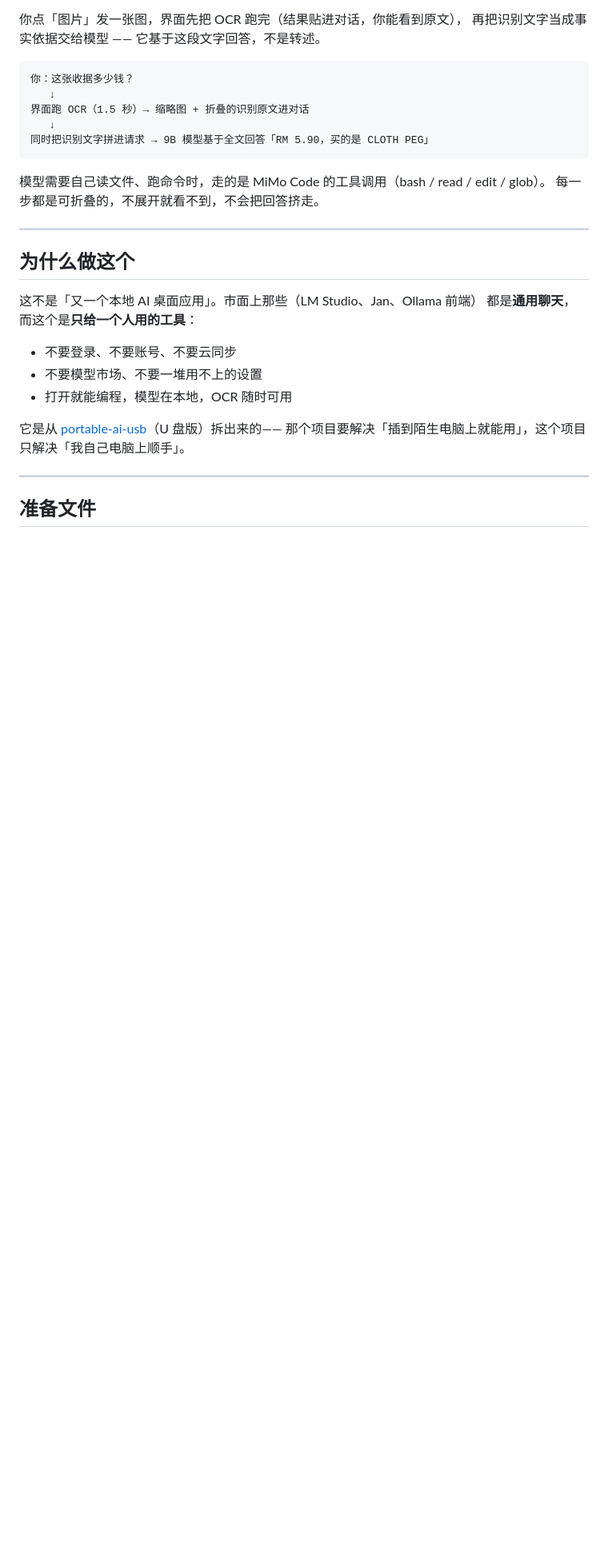
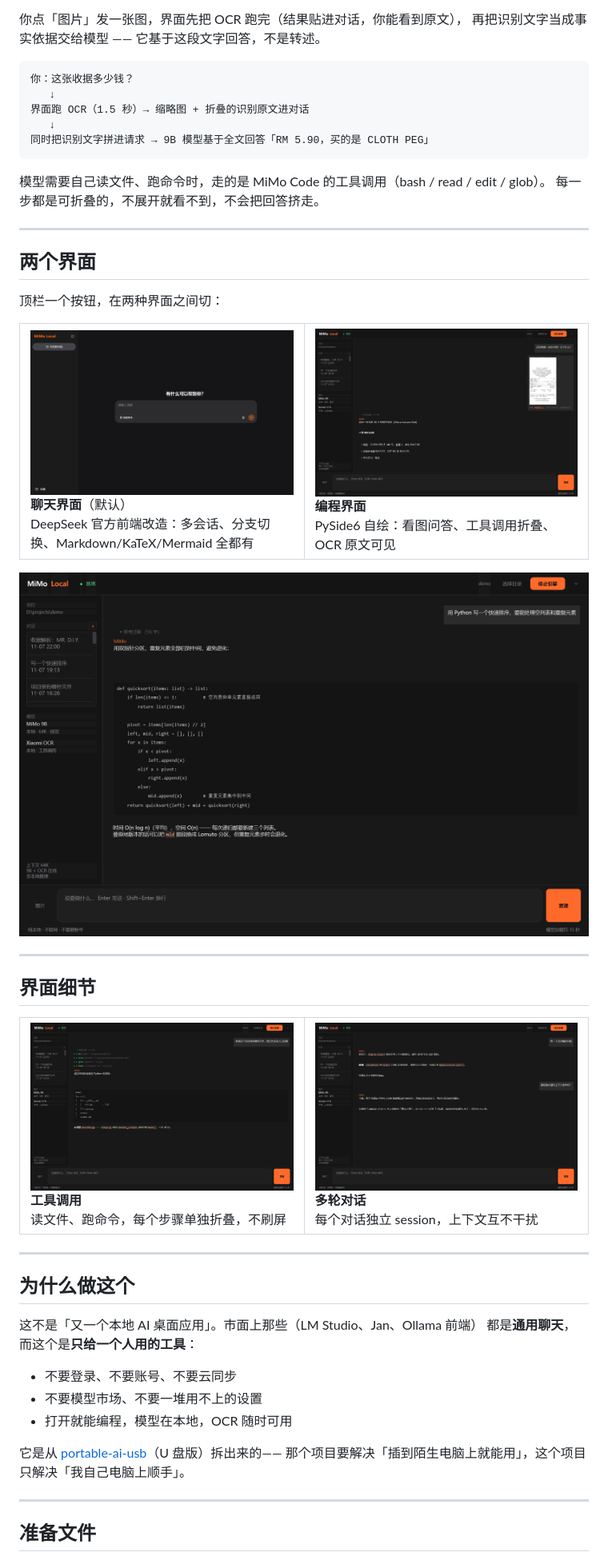
Before and after one commit to KAYOYAK/mimo-local, a Markdown page: README.md, the part around one of its changes. Shown at 80% size. GitHub-like rendering; pictures changed too: docs/shot-chat-welcome.png (added); blank space fills up the shorter version.

```diff
--- a/README.md
+++ b/README.md
@@ -64,6 +44,36 @@
 
 模型需要自己读文件、跑命令时，走的是 MiMo Code 的工具调用（bash / read / edit / glob）。
 每一步都是可折叠的，不展开就看不到，不会把回答挤走。
+
+---
+
+## 两个界面
+
+顶栏一个按钮，在两种界面之间切：
+
+<table>
+<tr>
+<td width="50%"><img src="docs/shot-chat-welcome.png" alt="聊天界面"><br>
+<b>聊天界面</b>（默认）<br>DeepSeek 官方前端改造：多会话、分支切换、Markdown/KaTeX/Mermaid 全都有</td>
+<td width="50%"><img src="docs/screenshot.png" alt="编程界面"><br>
+<b>编程界面</b><br>PySide6 自绘：看图问答、工具调用折叠、OCR 原文可见</td>
+</tr>
+</table>
+
+![写代码](docs/shot-code.png)
+
+---
+
+## 界面细节
+
+<table>
+<tr>
+<td width="50%"><img src="docs/shot-tools.png" alt="工具调用"><br>
+<b>工具调用</b><br>读文件、跑命令，每个步骤单独折叠，不刷屏</td>
+<td width="50%"><img src="docs/shot-history.png" alt="多轮对话"><br>
+<b>多轮对话</b><br>每个对话独立 session，上下文互不干扰</td>
+</tr>
+</table>
 
 ---
 
```
Also changed, not shown: other parts of README.md (+4 -24 lines), docs/demo-chat.gif (added), docs/shot-chat.png (added), 5 other files.
